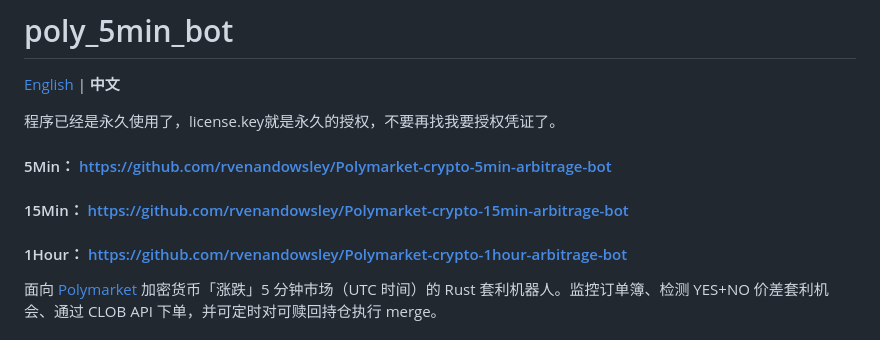
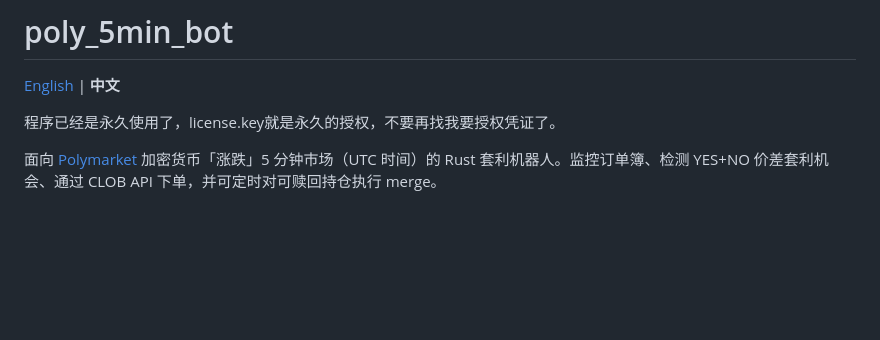
Before and after one commit to collectionjia/mypm5min, a Markdown page: README.zh-CN.md, the part around the change. Drawn GitHub-style; blank space fills up the shorter version.

Commit message:
docs: 移除过期的套利机器人链接

```diff
--- a/README.zh-CN.md
+++ b/README.zh-CN.md
@@ -4,9 +4,7 @@
 
 程序已经是永久使用了，license.key就是永久的授权，不要再找我要授权凭证了。
 
-#### 5Min： https://github.com/rvenandowsley/Polymarket-crypto-5min-arbitrage-bot
-#### 15Min： https://github.com/rvenandowsley/Polymarket-crypto-15min-arbitrage-bot
-#### 1Hour： https://github.com/rvenandowsley/Polymarket-crypto-1hour-arbitrage-bot
+
 
 面向 [Polymarket](https://polymarket.com) 加密货币「涨跌」5 分钟市场（UTC 时间）的 Rust 套利机器人。监控订单簿、检测 YES+NO 价差套利机会、通过 CLOB API 下单，并可定时对可赎回持仓执行 merge。
 
```
